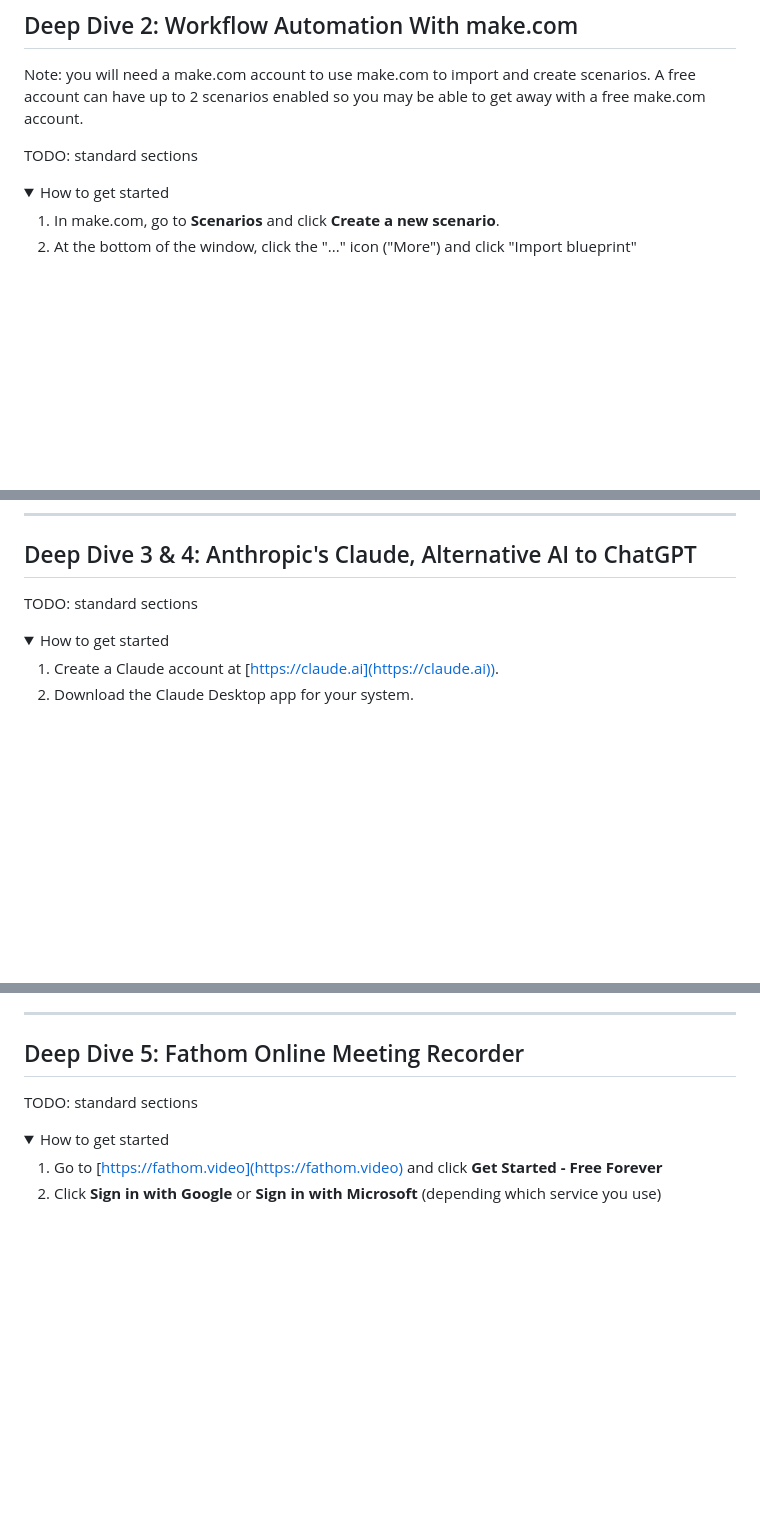
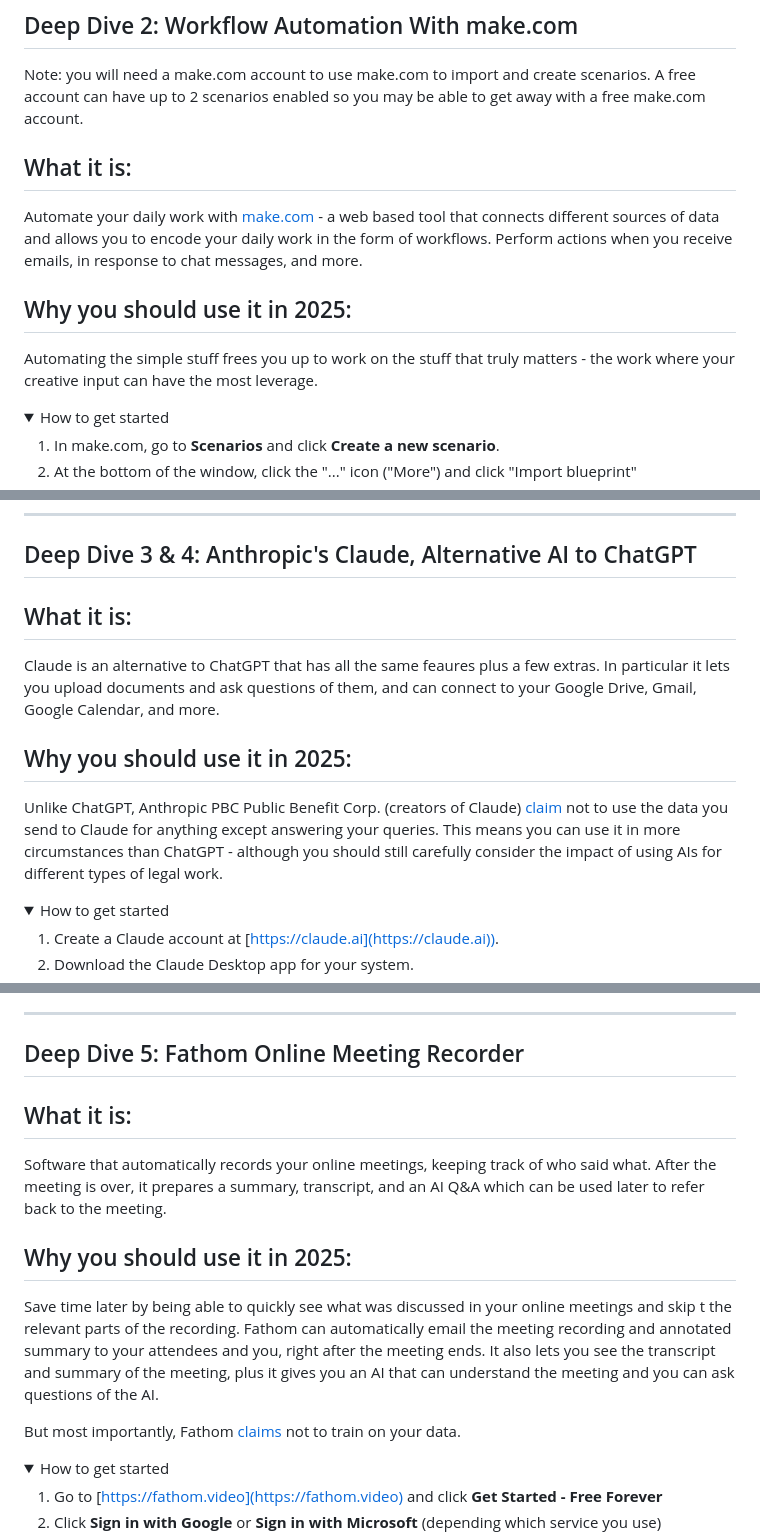
Before and after one commit to cadamsdotcom/ai-for-lawyers-resources, a Markdown page: June 2025 - 5 Powerful AI Tools Every Lawyer Should Use in 2025/README.md, 3 parts joined by grey strips. Rendered like a GitHub page; folded sections open; blank space fills up the shorter version.

```diff
--- a/June 2025 - 5 Powerful AI Tools Every Lawyer Should Use in 2025/README.md
+++ b/June 2025 - 5 Powerful AI Tools Every Lawyer Should Use in 2025/README.md
@@ -68,7 +68,11 @@ Make it ask for your jurisdiction, or be an expert in your area of law. Or make
 
 Note: you will need a make.com account to use make.com to import and create scenarios. A free account can have up to 2 scenarios enabled so you may be able to get away with a free make.com account.
 
-TODO: standard sections
+## What it is:
+Automate your daily work with [make.com](https://make.com) - a web based tool that connects different sources of data and allows you to encode your daily work in the form of workflows. Perform actions when you receive emails, in response to chat messages, and more.
+
+## Why you should use it in 2025:
+Automating the simple stuff frees you up to work on the stuff that truly matters - the work where your creative input can have the most leverage.
 
 <details><summary>How to get started</summary>
 
@@ -91,7 +95,11 @@ Make it analyze the attachment to determine whether to save it in a different pl
 
 ## Deep Dive 3 & 4: Anthropic's Claude, Alternative AI to ChatGPT
 
-TODO: standard sections
+## What it is:
+Claude is an alternative to ChatGPT that has all the same feaures plus a few extras. In particular it lets you upload documents and ask questions of them, and can connect to your Google Drive, Gmail, Google Calendar, and more.
+
+## Why you should use it in 2025:
+Unlike ChatGPT, Anthropic PBC Public Benefit Corp. (creators of Claude) [claim](https://privacy.anthropic.com/en/articles/7996868-is-my-data-used-for-model-training) not to use the data you send to Claude for anything except answering your queries. This means you can use it in more circumstances than ChatGPT - although you should still carefully consider the impact of using AIs for different types of legal work.
 
 <details><summary>How to get started</summary>
 
@@ -115,7 +123,13 @@ Claude can make charts and diagrams too! When working with any data, try asking
 
 ## Deep Dive 5: Fathom Online Meeting Recorder
 
-TODO: standard sections
+## What it is:
+Software that automatically records your online meetings, keeping track of who said what. After the meeting is over, it prepares a summary, transcript, and an AI Q&A which can be used later to refer back to the meeting.
+
+## Why you should use it in 2025:
+Save time later by being able to quickly see what was discussed in your online meetings and skip t the relevant parts of the recording. Fathom can automatically email the meeting recording and annotated summary to your attendees and you, right after the meeting ends. It also lets you see the transcript and summary of the meeting, plus it gives you an AI that can understand the meeting and you can ask questions of the AI.
+
+But most importantly, Fathom [claims]([url](https://fathom.video)) not to train on your data.
 
 <details><summary>How to get started</summary>
 
```
